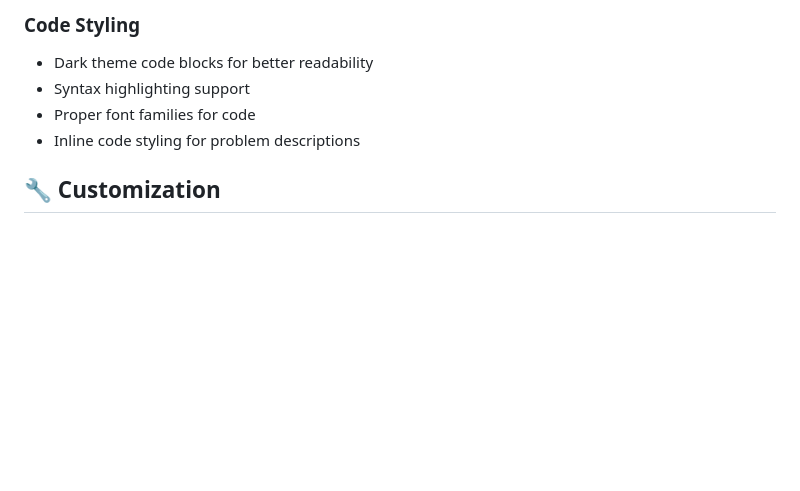
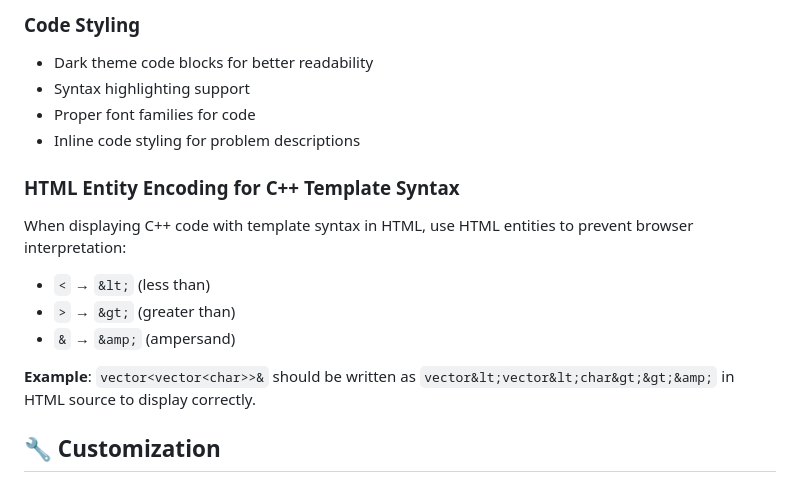
Before and after one commit to rishi-tiwari023/letcpp, a Markdown page: README.md, the part around the change. Rendered like a GitHub page; blank space fills up the shorter version.

Commit message:
Entity Encoding Congif

```diff
--- a/README.md
+++ b/README.md
@@ -158,6 +158,14 @@ You can modify the server to use dynamic templates with data.
 - Proper font families for code
 - Inline code styling for problem descriptions
 
+### HTML Entity Encoding for C++ Template Syntax
+When displaying C++ code with template syntax in HTML, use HTML entities to prevent browser interpretation:
+- `<` → `&lt;` (less than)
+- `>` → `&gt;` (greater than)
+- `&` → `&amp;` (ampersand)
+
+**Example**: `vector<vector<char>>&` should be written as `vector&lt;vector&lt;char&gt;&gt;&amp;` in HTML source to display correctly.
+
 ## 🔧 Customization
 
 ### Styling
```
